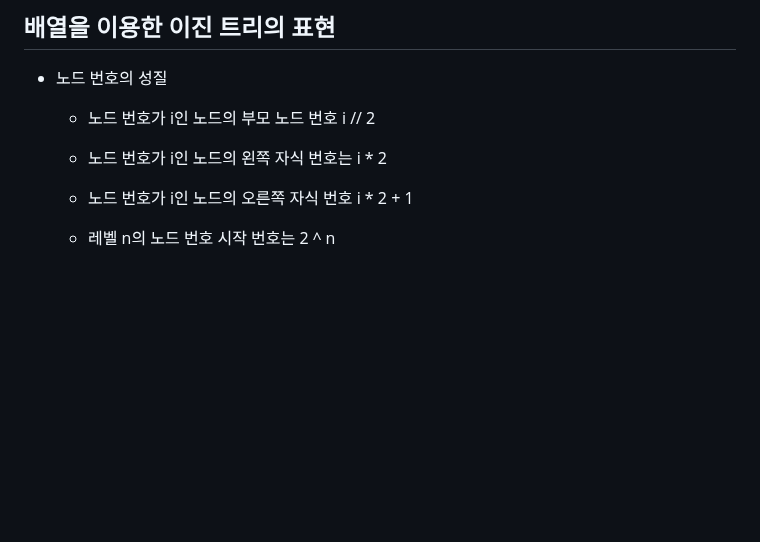
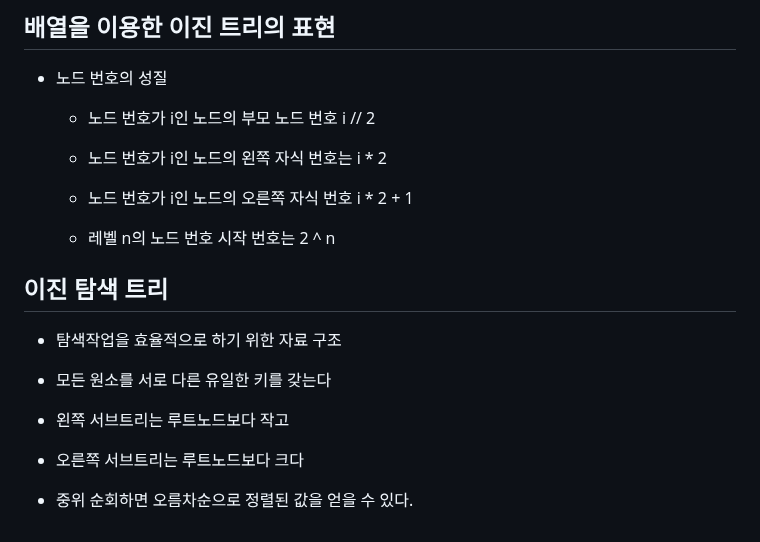
Before and after one commit to SWan9710/git_hub, a Markdown page: algorithm_theory/algorithm_08(Tree).md, the part around the change. Rendered like a GitHub page; blank space fills up the shorter version.

Commit message:
algo tree

```diff
--- a/algorithm_theory/algorithm_08(Tree).md
+++ b/algorithm_theory/algorithm_08(Tree).md
@@ -113,3 +113,15 @@
   - 노드 번호가 i인 노드의 오른쪽 자식 번호 i * 2 + 1
 
   - 레벨 n의 노드 번호 시작 번호는  2 ^ n
+
+## 이진 탐색 트리
+
+- 탐색작업을 효율적으로 하기 위한 자료 구조
+
+- 모든 원소를 서로 다른 유일한 키를 갖는다
+
+- 왼쪽 서브트리는 루트노드보다 작고
+
+- 오른쪽 서브트리는 루트노드보다 크다
+
+- 중위 순회하면 오름차순으로 정렬된 값을 얻을 수 있다.
```
